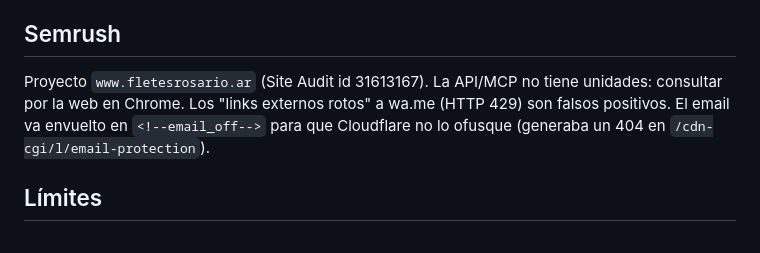
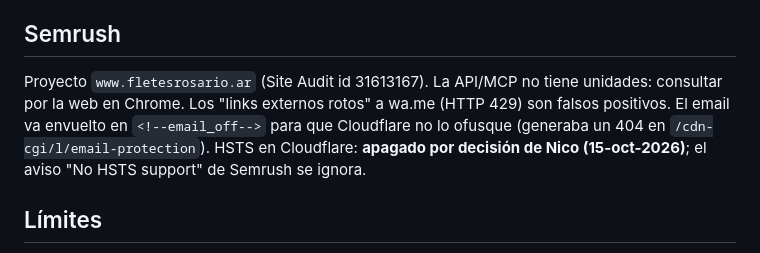
Before and after one commit to nicolasberlusconi/fletesrosario, a Markdown page: CLAUDE.md, the part around the change. Rendered like a GitHub page.

Commit message:
CLAUDE.md: HSTS queda apagado por decisión
Co-Authored-By: Claude Opus 5.5 <noreply@anthropic.com>

```diff
--- a/CLAUDE.md
+++ b/CLAUDE.md
@@ -42,7 +42,7 @@ Antes de escribir: análisis de los 3 primeros resultados orgánicos en google.c
 - No crear páginas de "fletes" chicos: Mario solo quiere mudanzas.
 
 ## Semrush
-Proyecto `www.fletesrosario.ar` (Site Audit id 31613167). La API/MCP no tiene unidades: consultar por la web en Chrome. Los "links externos rotos" a wa.me (HTTP 429) son falsos positivos. El email va envuelto en `<!--email_off-->` para que Cloudflare no lo ofusque (generaba un 404 en `/cdn-cgi/l/email-protection`).
+Proyecto `www.fletesrosario.ar` (Site Audit id 31613167). La API/MCP no tiene unidades: consultar por la web en Chrome. Los "links externos rotos" a wa.me (HTTP 429) son falsos positivos. El email va envuelto en `<!--email_off-->` para que Cloudflare no lo ofusque (generaba un 404 en `/cdn-cgi/l/email-protection`). HSTS en Cloudflare: **apagado por decisión de Nico (15-oct-2026)**; el aviso "No HSTS support" de Semrush se ignora.
 
 ## Límites
 - `data/config.json → max_per_day` (1 publicación por día).
```
